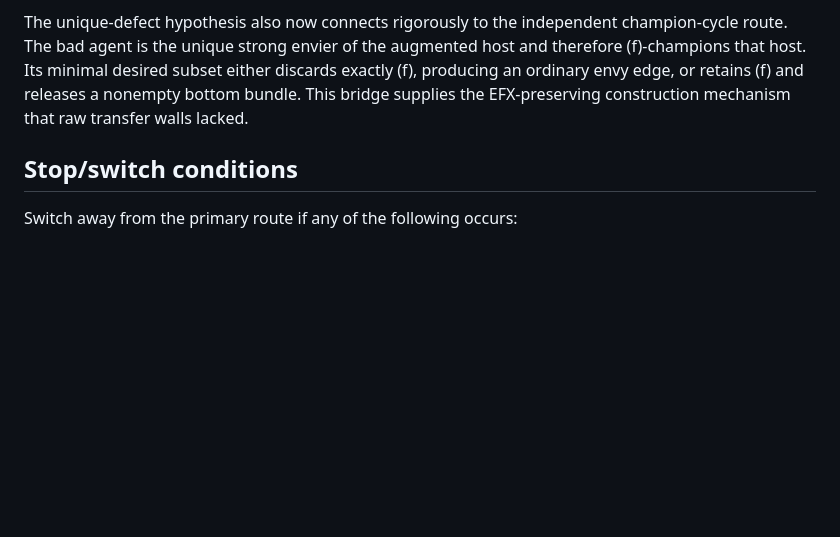
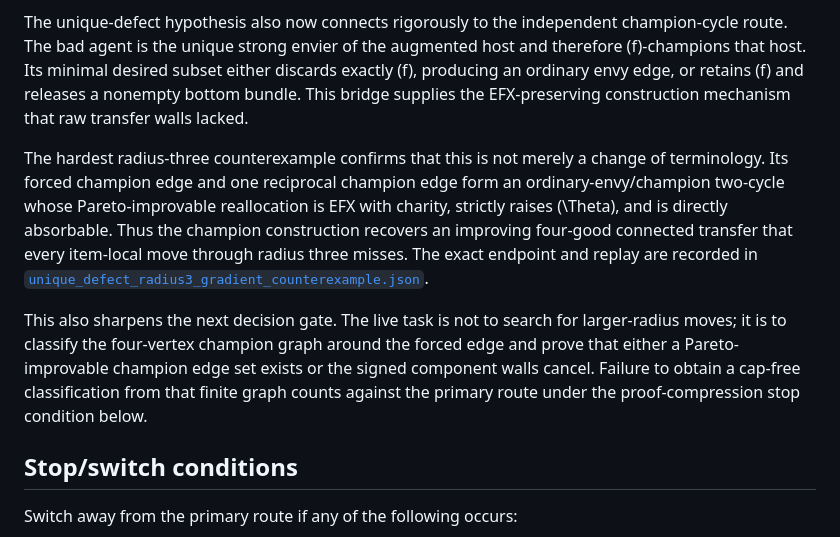
Before and after one commit to mfflanag1/additive-efx-counting, a Markdown page: results/EFX_BREAKTHROUGH_ROUTE_AUDIT_20260803.md, the part around the change. Drawn GitHub-style; blank space fills up the shorter version.

Commit message:
docs: sharpen EFX anti-local-minimum gate

```diff
--- a/results/EFX_BREAKTHROUGH_ROUTE_AUDIT_20260803.md
+++ b/results/EFX_BREAKTHROUGH_ROUTE_AUDIT_20260803.md
@@ -180,6 +180,22 @@ subset either discards exactly \(f\), producing an ordinary envy edge, or
 retains \(f\) and releases a nonempty bottom bundle. This bridge supplies the
 EFX-preserving construction mechanism that raw transfer walls lacked.
 
+The hardest radius-three counterexample confirms that this is not merely a
+change of terminology. Its forced champion edge and one reciprocal champion
+edge form an ordinary-envy/champion two-cycle whose Pareto-improvable
+reallocation is EFX with charity, strictly raises \(\Theta\), and is directly
+absorbable. Thus the champion construction recovers an improving four-good
+connected transfer that every item-local move through radius three misses.
+The exact endpoint and replay are recorded in
+[`unique_defect_radius3_gradient_counterexample.json`](unique_defect_radius3_gradient_counterexample.json).
+
+This also sharpens the next decision gate. The live task is not to search for
+larger-radius moves; it is to classify the four-vertex champion graph around
+the forced edge and prove that either a Pareto-improvable champion edge set
+exists or the signed component walls cancel. Failure to obtain a cap-free
+classification from that finite graph counts against the primary route under
+the proof-compression stop condition below.
+
 ## Stop/switch conditions
 
 Switch away from the primary route if any of the following occurs:
```
